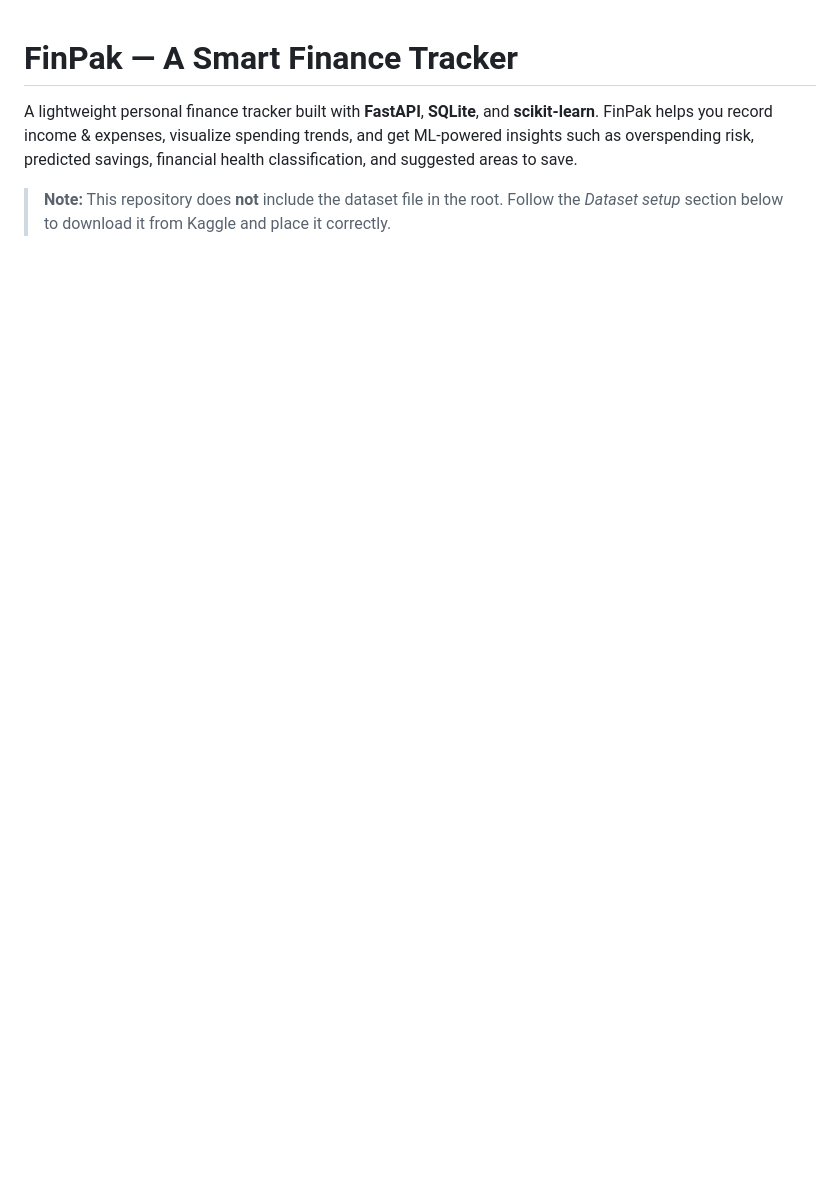
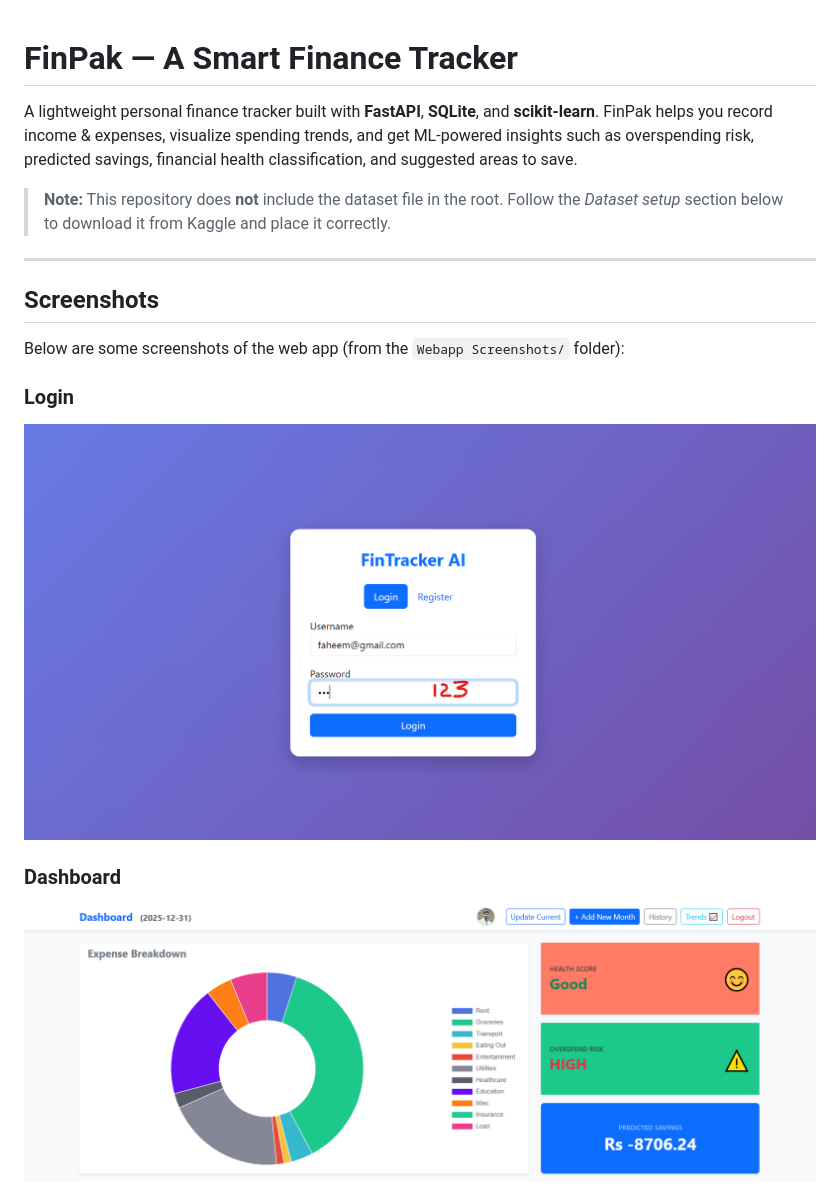
Before and after one commit to finpak-ai/finpak-a-smart-finance-tracker, a Markdown page: README.md, the part around one of its changes. Drawn GitHub-style; blank space fills up the shorter version.

Commit message:
Update README.md with new content

```diff
--- a/README.md
+++ b/README.md
@@ -3,3 +3,18 @@
 A lightweight personal finance tracker built with **FastAPI**, **SQLite**, and **scikit-learn**. FinPak helps you record income & expenses, visualize spending trends, and get ML-powered insights such as overspending risk, predicted savings, financial health classification, and suggested areas to save.
 
 > **Note:** This repository does **not** include the dataset file in the root. Follow the *Dataset setup* section below to download it from Kaggle and place it correctly.
+
+---
+
+## Screenshots
+
+Below are some screenshots of the web app (from the `Webapp Screenshots/` folder):
+
+### Login
+
+![Login page](Webapp%20Screenshots/login%20page.png)
+
+### Dashboard
+
+![Dashboard 1](Webapp%20Screenshots/Dashboard%201.png)
+
```
Also changed, not shown: other parts of README.md (+26 -1 lines).
